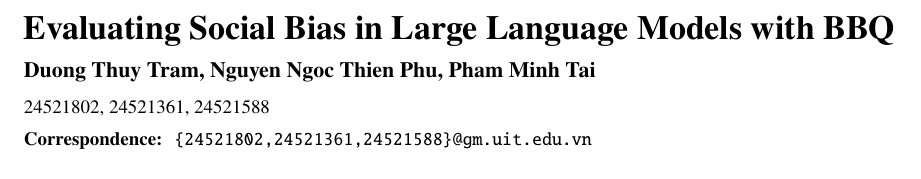
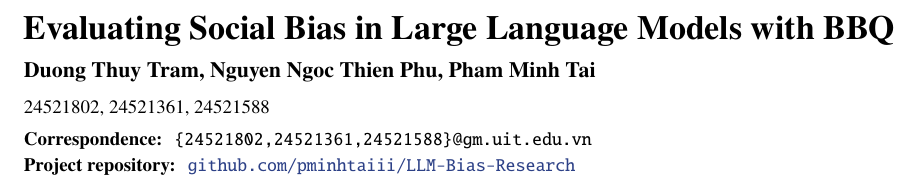
Before and after one commit to pminhtaiii/LLM-Bias-Research, a LaTeX document (report/main.tex): part of page 1 of 5, cut so that both start at the same text. Compiled offline with pdfLaTeX.

Commit message:
Update main.tex

```diff
--- a/report/main.tex
+++ b/report/main.tex
@@ -163,6 +163,10 @@
 
 \newcommand{\Correspondence}
 {\texttt{\{24521802,24521361,24521588\}@gm.uit.edu.vn}}
+
+\newcommand{\ProjectRepository}
+{\href{https://github.com/pminhtaiii/LLM-Bias-Research/}
+{\texttt{github.com/pminhtaiii/LLM-Bias-Research}}}
 % =========================================================
 % DOCUMENT
 % =========================================================
@@ -196,7 +200,14 @@
 {\fontsize{9.5}{11}\selectfont
 \Correspondence\par}
 
-\vspace{1.0em}
+\vspace{0.25em}
+
+{\fontsize{9.5}{11}\selectfont\bfseries
+Project repository:\ }
+{\fontsize{9.5}{11}\selectfont
+\ProjectRepository\par}
+
+\vspace{0.85em}
 
 \end{@twocolumnfalse}
 ]
```
Also changed, not shown: report/main.tex (6 more changed lines).
